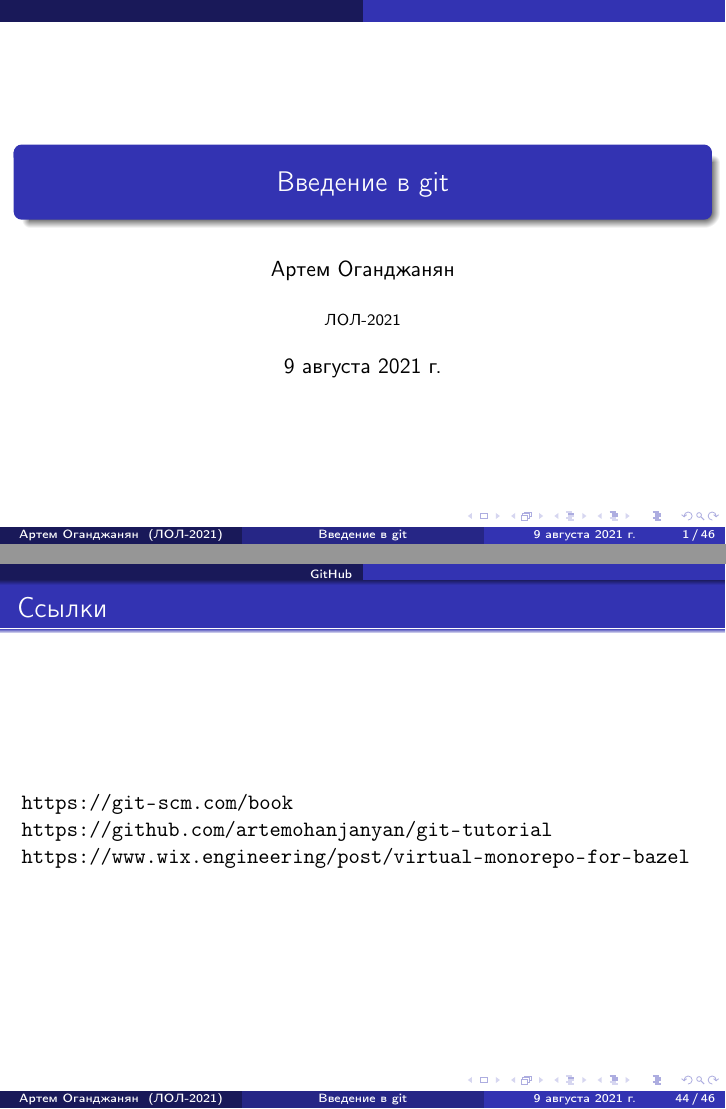
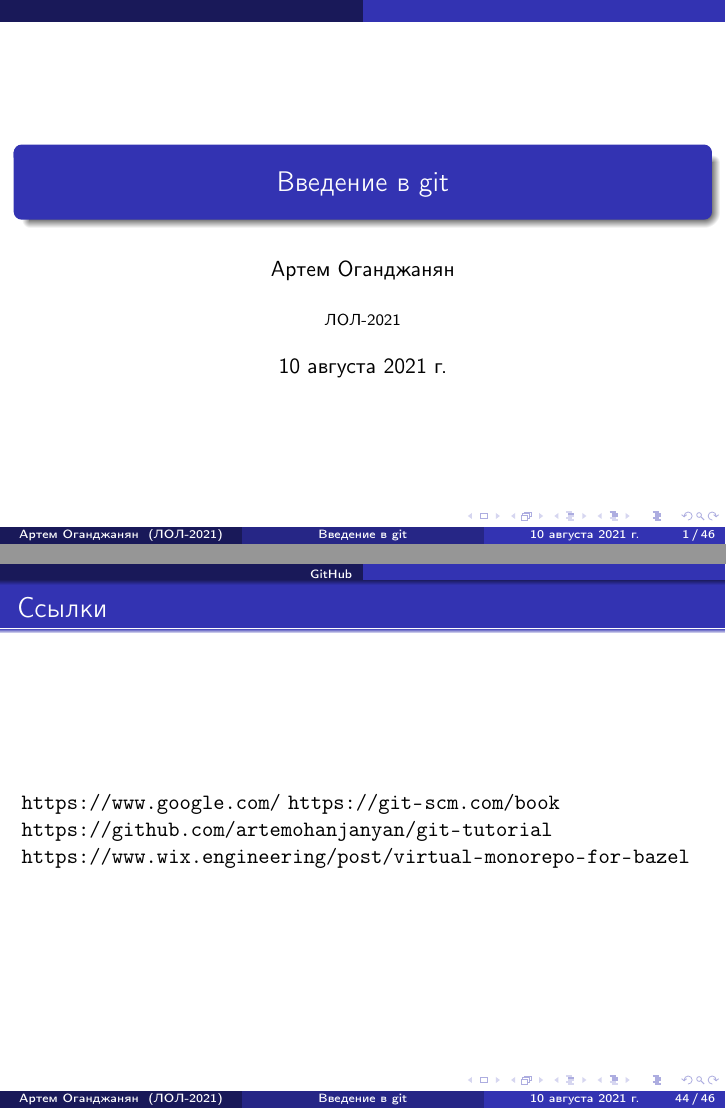
Before and after one commit to artemohanjanyan/git-tutorial, LaTeX slides (slides.tex): pages 1 and 147 of 150, joined at a grey line. Compiled offline with pdfLaTeX.

Commit message:
Update date

```diff
--- a/slides.tex
+++ b/slides.tex
@@ -22,7 +22,7 @@
 \title{Введение в git}
 \author{Артем Оганджанян}
 \institute{ЛОЛ-2021}
-\date{9 августа 2021 г.}
+\date{10 августа 2021 г.}
 
 \begin{document}
 
@@ -694,6 +695,7 @@ Changes on feature
 
 \begin{frame}
     \frametitle{Ссылки}
+    \url{https://www.google.com/}
     \url{https://git-scm.com/book}
     \url{https://github.com/artemohanjanyan/git-tutorial}
     \url{https://www.wix.engineering/post/virtual-monorepo-for-bazel}
```
Also changed, not shown: README.md, slides.tex (1 more changed lines).
